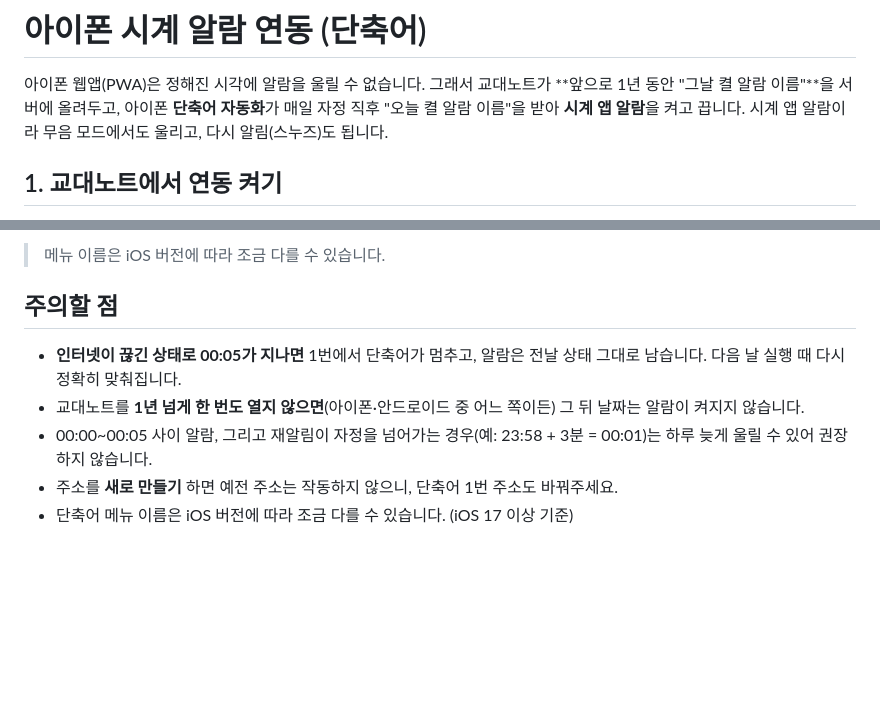
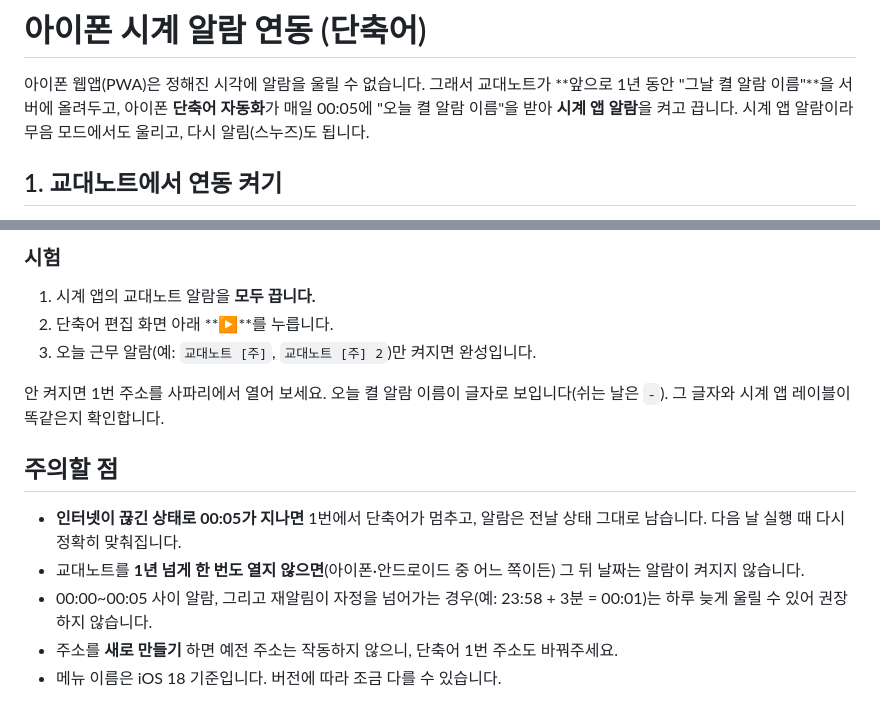
Before and after one commit to doheonk34-design/My-schedule, a Markdown page: IPHONE_ALARM.md, 2 parts joined by grey strips. Drawn GitHub-style; blank space fills up the shorter version.

```diff
--- a/IPHONE_ALARM.md
+++ b/IPHONE_ALARM.md
@@ -2,7 +2,7 @@
 
 아이폰 웹앱(PWA)은 정해진 시각에 알람을 울릴 수 없습니다.
 그래서 교대노트가 **앞으로 1년 동안 "그날 켤 알람 이름"**을 서버에 올려두고,
-아이폰 **단축어 자동화**가 매일 자정 직후 "오늘 켤 알람 이름"을 받아 **시계 앱 알람**을 켜고 끕니다.
+아이폰 **단축어 자동화**가 매일 00:05에 "오늘 켤 알람 이름"을 받아 **시계 앱 알람**을 켜고 끕니다.
 시계 앱 알람이라 무음 모드에서도 울리고, 다시 알림(스누즈)도 됩니다.
 
 ## 1. 교대노트에서 연동 켜기
@@ -50,5 +59,10 @@
 
-> 메뉴 이름은 iOS 버전에 따라 조금 다를 수 있습니다.
+### 시험
+1. 시계 앱의 교대노트 알람을 **모두 끕니다.**
+2. 단축어 편집 화면 아래 **▶**를 누릅니다.
+3. 오늘 근무 알람(예: `교대노트 [주]`, `교대노트 [주] 2`)만 켜지면 완성입니다.
+
+안 켜지면 1번 주소를 사파리에서 열어 보세요. 오늘 켤 알람 이름이 글자로 보입니다(쉬는 날은 `-`). 그 글자와 시계 앱 레이블이 똑같은지 확인합니다.
 
 ## 주의할 점
 
@@ -56,4 +70,4 @@
 - 교대노트를 **1년 넘게 한 번도 열지 않으면**(아이폰·안드로이드 중 어느 쪽이든) 그 뒤 날짜는 알람이 켜지지 않습니다.
 - 00:00~00:05 사이 알람, 그리고 재알림이 자정을 넘어가는 경우(예: 23:58 + 3분 = 00:01)는 하루 늦게 울릴 수 있어 권장하지 않습니다.
 - 주소를 **새로 만들기** 하면 예전 주소는 작동하지 않으니, 단축어 1번 주소도 바꿔주세요.
-- 단축어 메뉴 이름은 iOS 버전에 따라 조금 다를 수 있습니다. (iOS 17 이상 기준)
+- 메뉴 이름은 iOS 18 기준입니다. 버전에 따라 조금 다를 수 있습니다.
```
Also changed, not shown: other parts of IPHONE_ALARM.md (+30 -21 lines), docs/iphone-shortcut.png (added).
